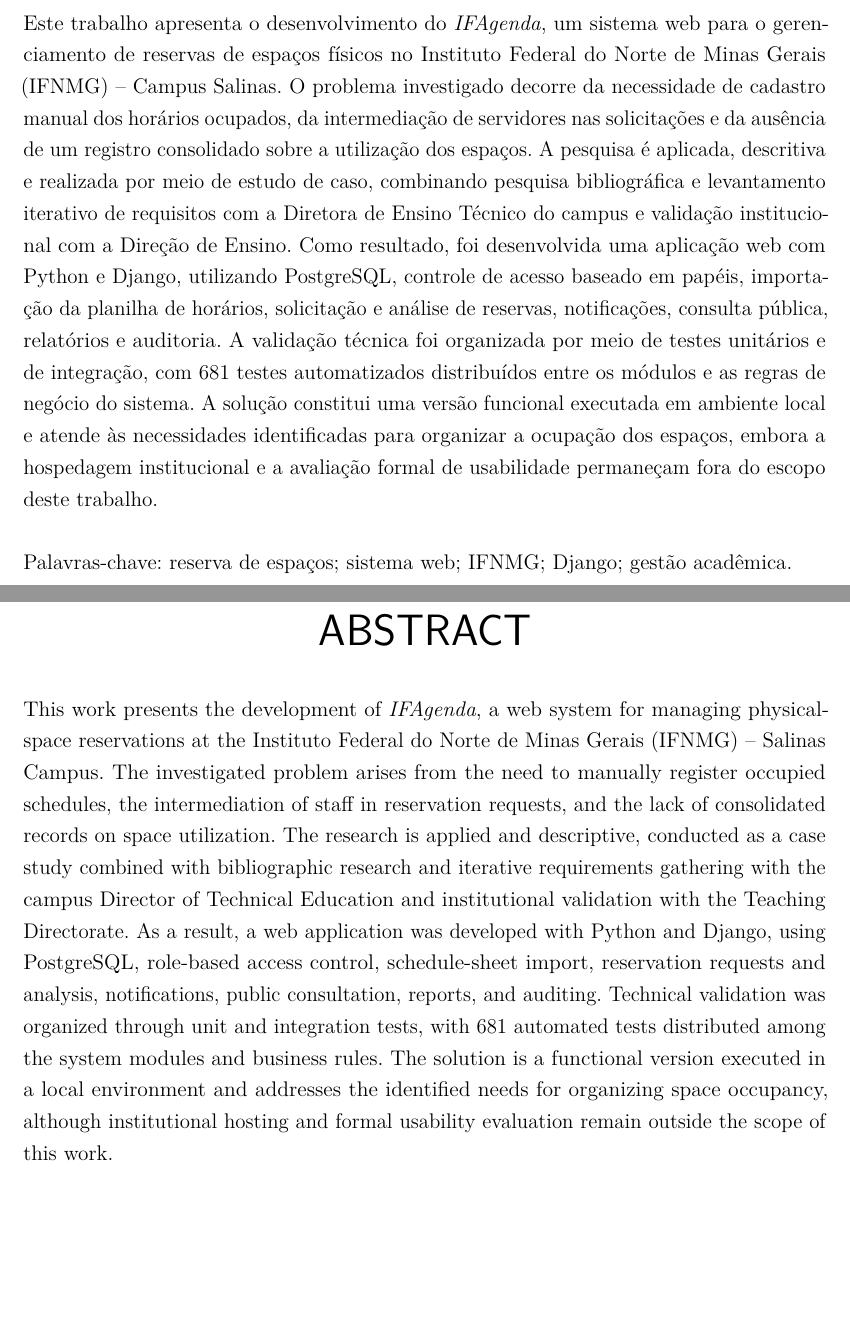
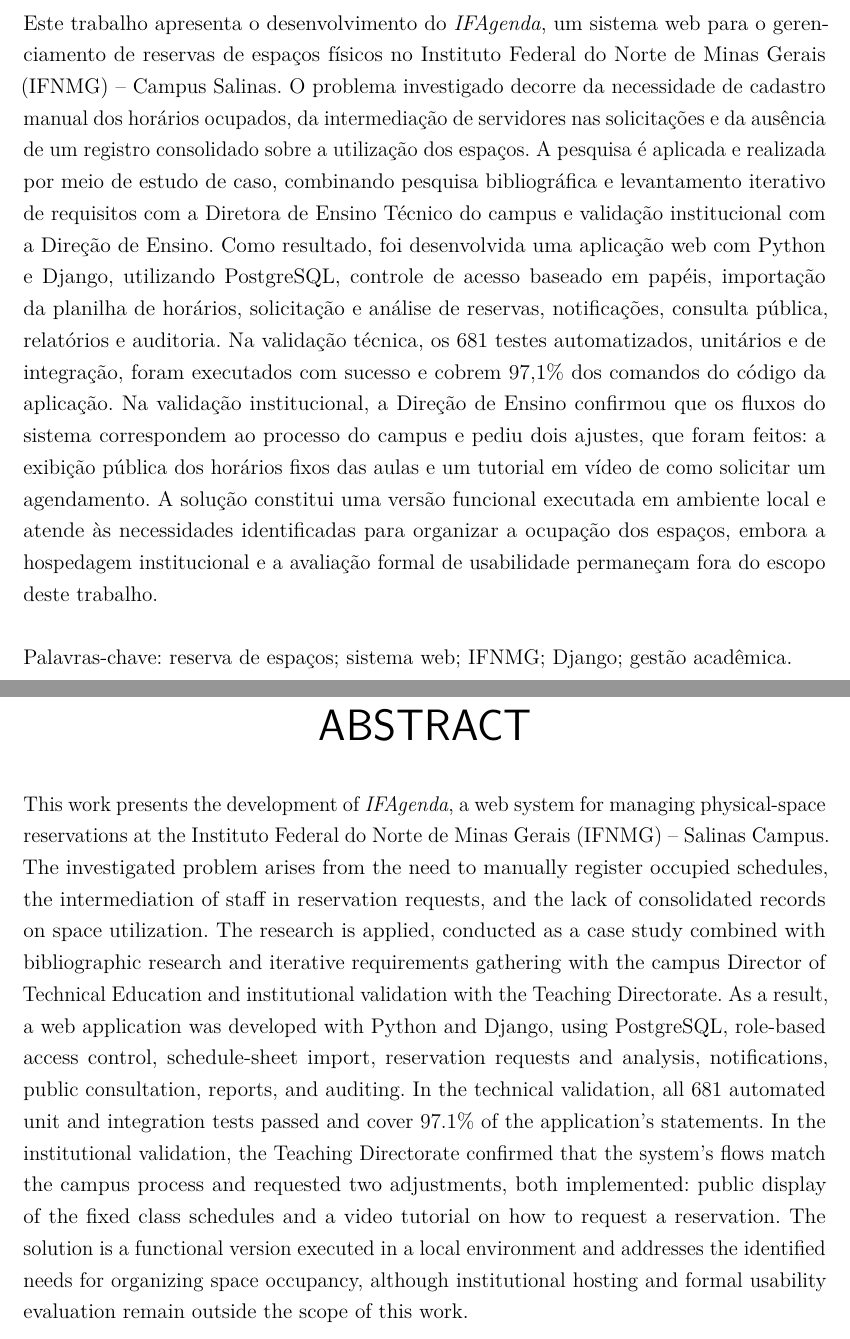
Before and after one commit to MuriloSG/TCC-Murilo-Goncalves, a LaTeX thesis (TCC_II/main.tex): two parts of pages 6 and 7 of 72, joined at a grey line, cut so that both start at the same text, the shorter picture padded with empty space. Compiled offline with pdfLaTeX.

Commit message:
fix: atualiza a estrutura do trabalho e o resumo no documento principal, incluindo ajustes solicitados pela Direção de Ensino

```diff
--- a/TCC_II/main.tex
+++ b/TCC_II/main.tex
@@ -224,7 +224,7 @@
 \setlength{\absparsep}{18pt} % set spacing between the paragraphs
 
 \begin{resumo}
-Este trabalho apresenta o desenvolvimento do \textit{IFAgenda}, um sistema web para o gerenciamento de reservas de espaços físicos no Instituto Federal do Norte de Minas Gerais (IFNMG) -- Campus Salinas. O problema investigado decorre da necessidade de cadastro manual dos horários ocupados, da intermediação de servidores nas solicitações e da ausência de um registro consolidado sobre a utilização dos espaços. A pesquisa é aplicada, descritiva e realizada por meio de estudo de caso, combinando pesquisa bibliográfica e levantamento iterativo de requisitos com a Diretora de Ensino Técnico do campus e validação institucional com a Direção de Ensino. Como resultado, foi desenvolvida uma aplicação web com Python e Django, utilizando PostgreSQL, controle de acesso baseado em papéis, importação da planilha de horários, solicitação e análise de reservas, notificações, consulta pública, relatórios e auditoria. A validação técnica foi organizada por meio de testes unitários e de integração, com 681 testes automatizados distribuídos entre os módulos e as regras de negócio do sistema. A solução constitui uma versão funcional executada em ambiente local e atende às necessidades identificadas para organizar a ocupação dos espaços, embora a hospedagem institucional e a avaliação formal de usabilidade permaneçam fora do escopo deste trabalho.
+Este trabalho apresenta o desenvolvimento do \textit{IFAgenda}, um sistema web para o gerenciamento de reservas de espaços físicos no Instituto Federal do Norte de Minas Gerais (IFNMG) -- Campus Salinas. O problema investigado decorre da necessidade de cadastro manual dos horários ocupados, da intermediação de servidores nas solicitações e da ausência de um registro consolidado sobre a utilização dos espaços. A pesquisa é aplicada e realizada por meio de estudo de caso, combinando pesquisa bibliográfica e levantamento iterativo de requisitos com a Diretora de Ensino Técnico do campus e validação institucional com a Direção de Ensino. Como resultado, foi desenvolvida uma aplicação web com Python e Django, utilizando PostgreSQL, controle de acesso baseado em papéis, importação da planilha de horários, solicitação e análise de reservas, notificações, consulta pública, relatórios e auditoria. Na validação técnica, os 681 testes automatizados, unitários e de integração, foram executados com sucesso e cobrem 97,1\% dos comandos do código da aplicação. Na validação institucional, a Direção de Ensino confirmou que os fluxos do sistema correspondem ao processo do campus e pediu dois ajustes, que foram feitos: a exibição pública dos horários fixos das aulas e um tutorial em vídeo de como solicitar um agendamento. A solução constitui uma versão funcional executada em ambiente local e atende às necessidades identificadas para organizar a ocupação dos espaços, embora a hospedagem institucional e a avaliação formal de usabilidade permaneçam fora do escopo deste trabalho.
 
 Palavras-chave: reserva de espaços; sistema web; IFNMG; Django; gestão acadêmica.
 \end{resumo}
@@ -233,7 +233,7 @@
 % Abstract (in English) (opcional)
 \begin{resumo}[Abstract]
     \begin{otherlanguage*}{english}
-This work presents the development of \textit{IFAgenda}, a web system for managing physical-space reservations at the Instituto Federal do Norte de Minas Gerais (IFNMG) -- Salinas Campus. The investigated problem arises from the need to manually register occupied schedules, the intermediation of staff in reservation requests, and the lack of consolidated records on space utilization. The research is applied and descriptive, conducted as a case study combined with bibliographic research and iterative requirements gathering with the campus Director of Technical Education and institutional validation with the Teaching Directorate. As a result, a web application was developed with Python and Django, using PostgreSQL, role-based access control, schedule-sheet import, reservation requests and analysis, notifications, public consultation, reports, and auditing. Technical validation was organized through unit and integration tests, with 681 automated tests distributed among the system modules and business rules. The solution is a functional version executed in a local environment and addresses the identified needs for organizing space occupancy, although institutional hosting and formal usability evaluation remain outside the scope of this work.
+This work presents the development of \textit{IFAgenda}, a web system for managing physical-space reservations at the Instituto Federal do Norte de Minas Gerais (IFNMG) -- Salinas Campus. The investigated problem arises from the need to manually register occupied schedules, the intermediation of staff in reservation requests, and the lack of consolidated records on space utilization. The research is applied, conducted as a case study combined with bibliographic research and iterative requirements gathering with the campus Director of Technical Education and institutional validation with the Teaching Directorate. As a result, a web application was developed with Python and Django, using PostgreSQL, role-based access control, schedule-sheet import, reservation requests and analysis, notifications, public consultation, reports, and auditing. In the technical validation, all 681 automated unit and integration tests passed and cover 97.1\% of the application's statements. In the institutional validation, the Teaching Directorate confirmed that the system's flows match the campus process and requested two adjustments, both implemented: public display of the fixed class schedules and a video tutorial on how to request a reservation. The solution is a functional version executed in a local environment and addresses the identified needs for organizing space occupancy, although institutional hosting and formal usability evaluation remain outside the scope of this work.
 
 Keywords: space reservation; web system; IFNMG; Django; academic management.
     \end{otherlanguage*}
```
Also changed, not shown: TCC_II/Capitulos/cap1_introducao.tex (+1 -1 lines), TCC_II/TCC_II.pdf.
